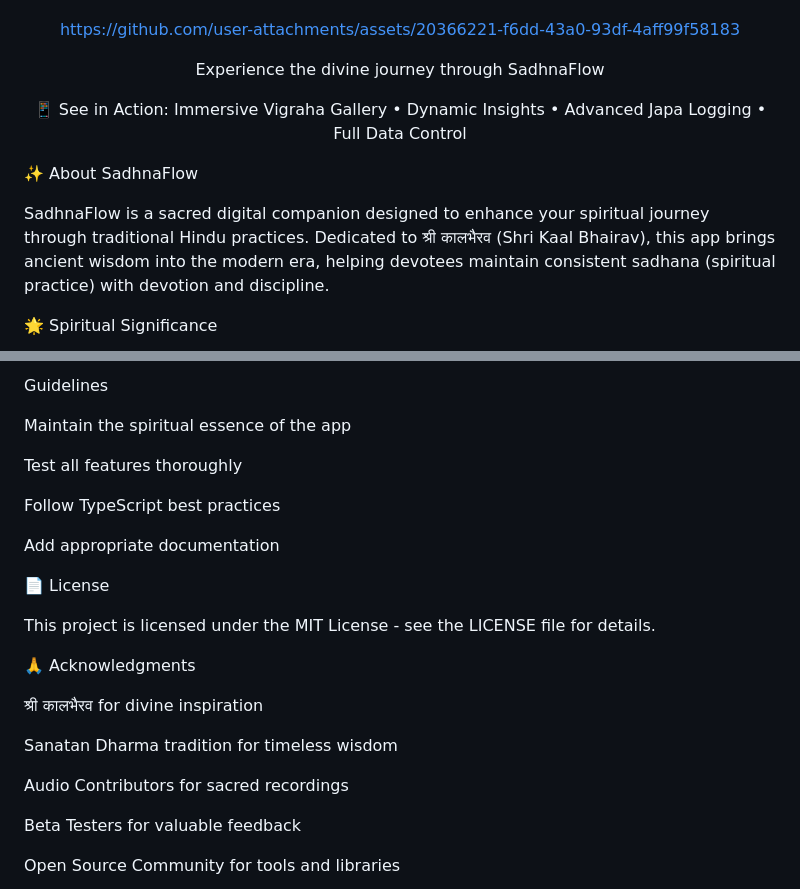
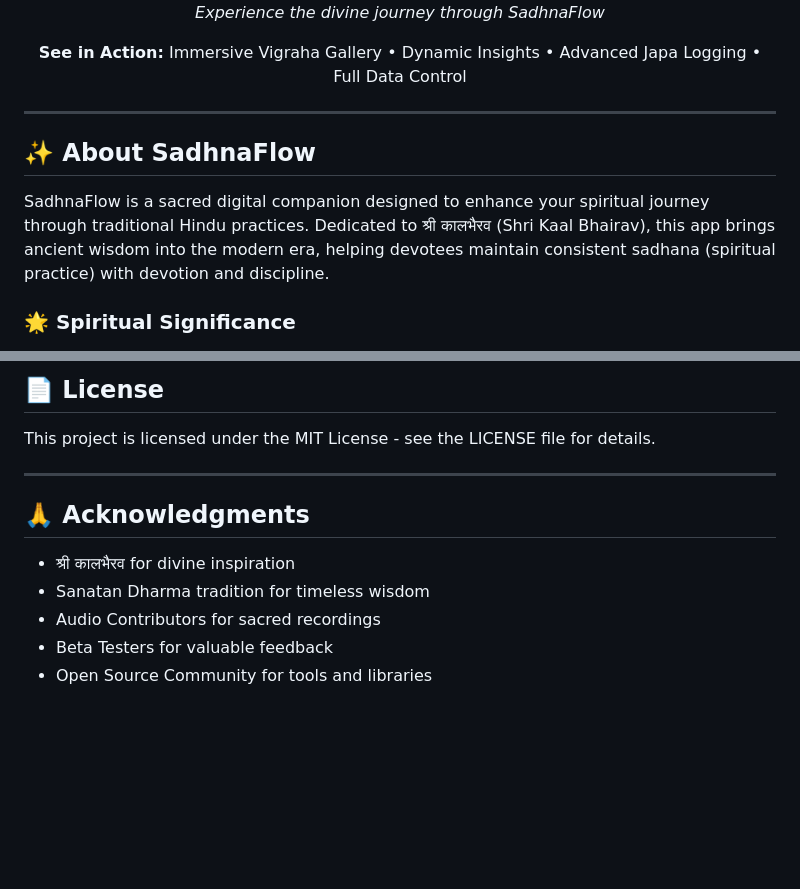
Before and after one commit to HimanshuMohanty-Git24/SadhnaFlow, a Markdown page: README.md, 2 parts joined by grey strips. Rendered like a GitHub page; blank space fills up the shorter version.

```diff
--- a/README.md
+++ b/README.md
@@ -31,20 +32,14 @@ Traahi Maam Sharanagata Dehi Me Sharanam Sadaa
 
+  <em>Experience the divine journey through SadhnaFlow</em>
 
-
-
-https://github.com/user-attachments/assets/20366221-f6dd-43a0-93df-4aff99f58183
-
-
-
-Experience the divine journey through SadhnaFlow
-
-📱 See in Action: Immersive Vigraha Gallery • Dynamic Insights • Advanced Japa Logging • Full Data Control
-
+  <strong>See in Action:</strong> Immersive Vigraha Gallery • Dynamic Insights • Advanced Japa Logging • Full Data Control
 </div>
 
-✨ About SadhnaFlow
+---
+
+## ✨ About SadhnaFlow
 
 SadhnaFlow is a sacred digital companion designed to enhance your spiritual journey through traditional Hindu practices. Dedicated to श्री कालभैरव (Shri Kaal Bhairav), this app brings ancient wisdom into the modern era, helping devotees maintain consistent sadhana (spiritual practice) with devotion and discipline.
 
-🌟 Spiritual Significance
+### 🌟 Spiritual Significance
 
@@ -231,28 +205,16 @@ Submit a pull request
 
-Guidelines
-
-Maintain the spiritual essence of the app
-
-Test all features thoroughly
-
-Follow TypeScript best practices
-
-Add appropriate documentation
-
-📄 License
+## 📄 License
 
 This project is licensed under the MIT License - see the LICENSE file for details.
 
-🙏 Acknowledgments
+---
 
-श्री कालभैरव for divine inspiration
+## 🙏 Acknowledgments
 
-Sanatan Dharma tradition for timeless wisdom
-
-Audio Contributors for sacred recordings
-
-Beta Testers for valuable feedback
-
-Open Source Community for tools and libraries
+- श्री कालभैरव for divine inspiration
+- Sanatan Dharma tradition for timeless wisdom
+- Audio Contributors for sacred recordings
+- Beta Testers for valuable feedback
+- Open Source Community for tools and libraries
 
 <div align="center">
```
Also changed, not shown: other parts of README.md (+116 -137 lines).
